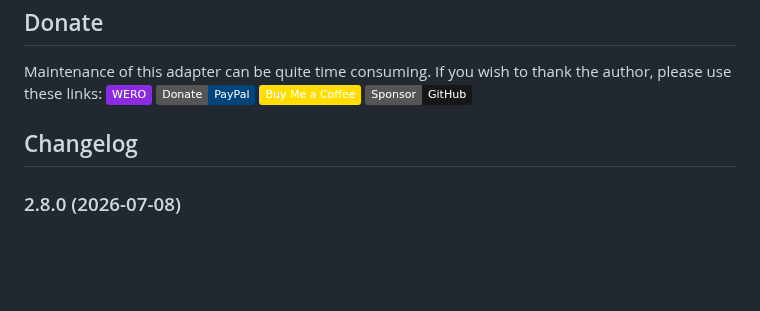
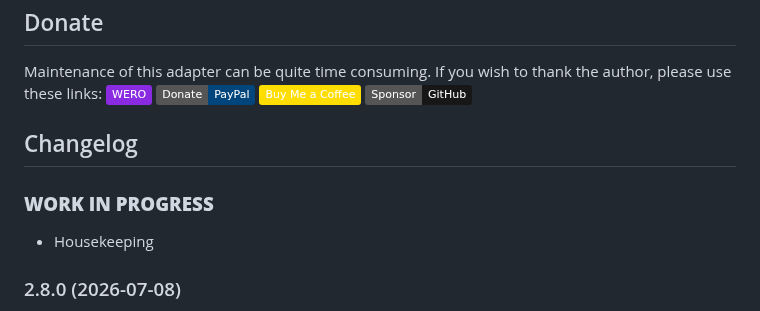
Before and after one commit to nobl/ioBroker.senec, a Markdown page: README.md, the part around the change. Drawn GitHub-style; badges without logos; blank space fills up the shorter version.

```diff
--- a/README.md
+++ b/README.md
@@ -67,6 +67,9 @@ Maintenance of this adapter can be quite time consuming. If you wish to thank th
   Placeholder for the next version (at the beginning of the line):
   ### **WORK IN PROGRESS**
 -->
+### **WORK IN PROGRESS**
+- Housekeeping
+
 ### 2.8.0 (2026-07-08)
 - Code optimizations
 - Log messages now include connector prefix ([API], [Local], [Web], [Connect]) for easier filtering and debugging
```
